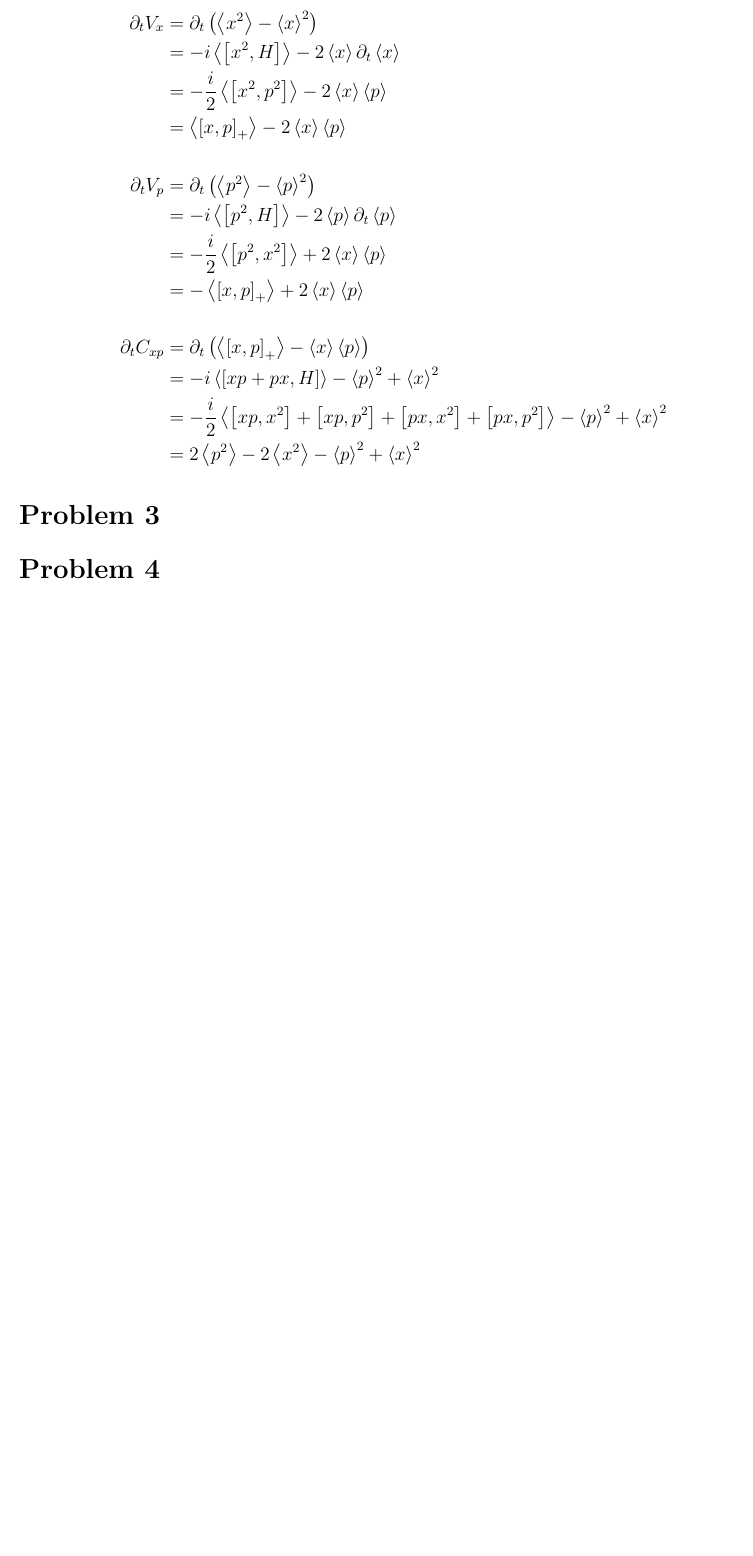
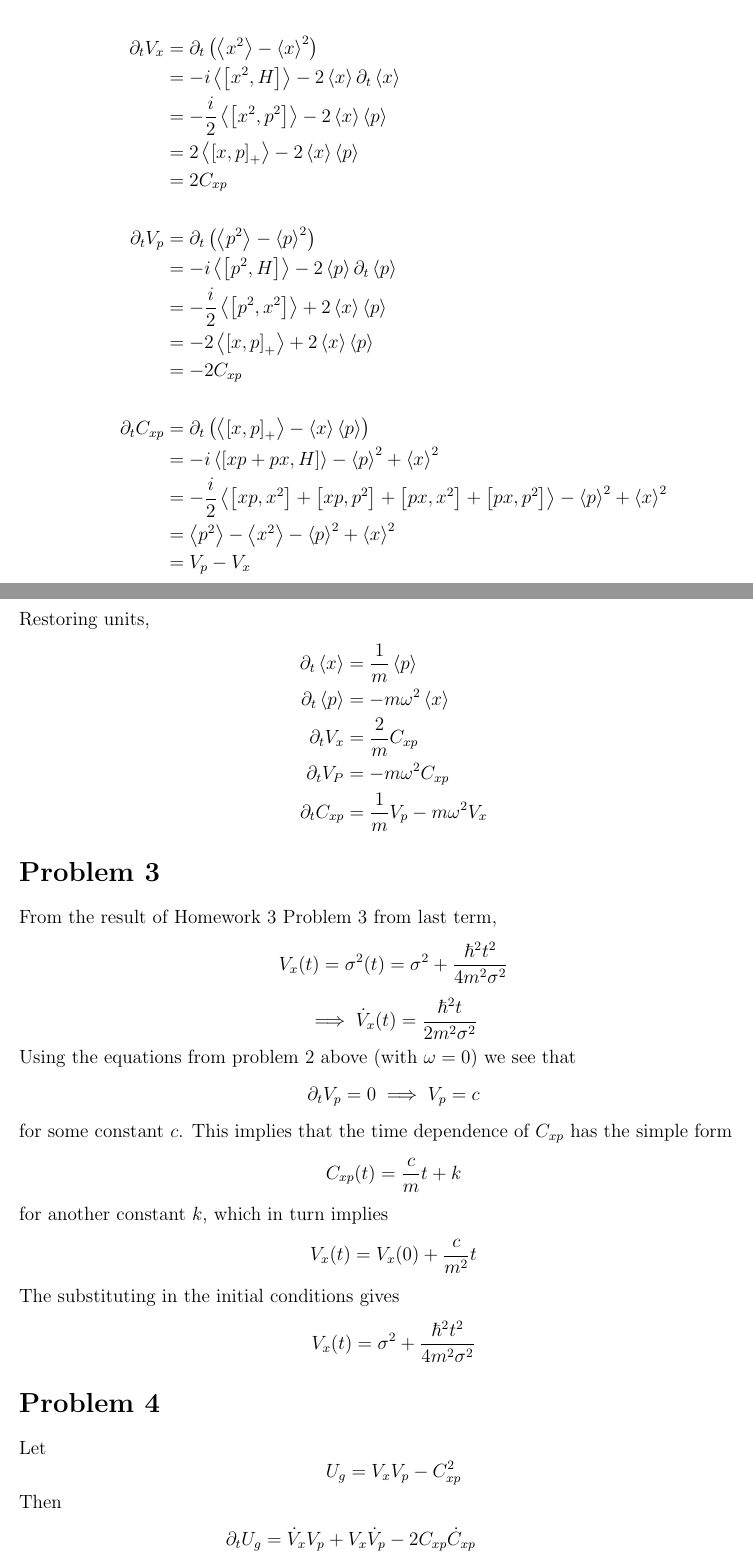
Before and after one commit to Sean-Ericson/Physics-Homework, a LaTeX problem sheet (632/HW1/HW_1.tex): part of page 2 of 2 before the commit and two parts of pages 2 and 3 of 3 after it, the two joined at a grey line, cut so that both start at the same text, the shorter picture padded with empty space. Compiled offline with pdfLaTeX.

Commit message:
Finish HW1

```diff
--- a/632/HW1/HW_1.tex
+++ b/632/HW1/HW_1.tex
@@ -42,22 +42,52 @@ In scaled variables,
     \partial_tV_x & = \partial_t\left(\avg{x^2} - \avg{x}^2\right) \\
     & = -i\avg{\comm{x^2}{H}} - 2\avg{x}\partial_t\avg{x} \\
     & = -\frac{i}{2}\avg{\comm{x^2}{p^2}} - 2\avg{x}\avg{p} \\
-    & = \avg{\comm{x}{p}_+} - 2\avg{x}\avg{p} \\ \\
+    & = 2\avg{\comm{x}{p}_+} - 2\avg{x}\avg{p} \\
+    & = 2C_{xp} \\ \\
     \partial_tV_p & = \partial_t\left(\avg{p^2} - \avg{p}^2\right) \\
     & = -i\avg{\comm{p^2}{H}} - 2\avg{p}\partial_t\avg{p} \\
     & = -\frac{i}{2}\avg{\comm{p^2}{x^2}} + 2\avg{x}\avg{p} \\
-    & = -\avg{\comm{x}{p}_+} + 2\avg{x}\avg{p} \\ \\
+    & = -2\avg{\comm{x}{p}_+} + 2\avg{x}\avg{p} \\
+    & = -2C_{xp} \\ \\
     \partial_tC_{xp} & = \partial_t\left(\avg{\comm{x}{p}_+} - \avg{x}\avg{p}\right) \\
     & = -i\avg{\comm{xp + px}{H}} - \avg{p}^2 + \avg{x}^2 \\
     & = -\frac{i}{2}\avg{\comm{xp}{x^2} + \comm{xp}{p^2} + \comm{px}{x^2} + \comm{px}{p^2}} - \avg{p}^2 + \avg{x}^2 \\
-    & = 2\avg{p^2} - 2\avg{x^2} - \avg{p}^2 + \avg{x}^2
+    & = \avg{p^2} - \avg{x^2} - \avg{p}^2 + \avg{x}^2 \\
+    & = V_p - V_x
+\end{align*}
+Restoring units,
+\begin{align*}
+    \partial_t\avg{x} & = \frac{1}{m}\avg{p} \\
+    \partial_t\avg{p} & = -m\omega^2\avg{x} \\
+    \partial_tV_x & = \frac{2}{m}C_{xp} \\
+    \partial_tV_P & = -m\omega^2C_{xp} \\
+    \partial_tC_{xp} & = \frac{1}{m}V_p - m\omega^2V_x
 \end{align*}
 
 
 \section*{Problem 3}
+From the result of Homework 3 Problem 3 from last term,
+\[ V_x(t) = \sigma^2(t) = \sigma^2 + \frac{\hbar^2t^2}{4m^2\sigma^2} \]
+\[ \implies \dot{V}_x(t) = \frac{\hbar^2t}{2m^2\sigma^2} \]
+Using the equations from problem 2 above (with $\omega = 0$) we see that
+\[ \partial_tV_p = 0 \implies V_p = c \]
+for some constant $c$. This implies that the time dependence of $C_{xp}$ has the simple form
+\[ C_{xp}(t) = \frac{c}{m}t + k \]
+for another constant $k$, which in turn implies
+\[ V_x(t) = V_x(0) + \frac{c}{m^2}t \]
+The substituting in the initial conditions gives
+\[ V_x(t) = \sigma^2 + \frac{\hbar^2t^2}{4m^2\sigma^2} \]
 
 
 \section*{Problem 4}
-
+Let
+\[ U_g = V_x V_p - C_{xp}^2 \]
+Then
+\begin{align*}
+    \partial_tU_g & = \dot{V}_xV_p + V_x\dot{V}_p - 2C_{xp}\dot{C}_{xp} \\
+    & = 2C_{xp}V_p -2C_{xp}V_x - 2C_{xp}(V_p-V_x) \\
+    & = 2C_{xp}(V_p - V_x - V_p + V_x) \\
+    & = 0
+\end{align*}
 
 \end{document}
```
Also changed, not shown: 632/HW1/HW_1.pdf, 632/HW1/HW_1.tex (2 more changed lines), 5 other files.
